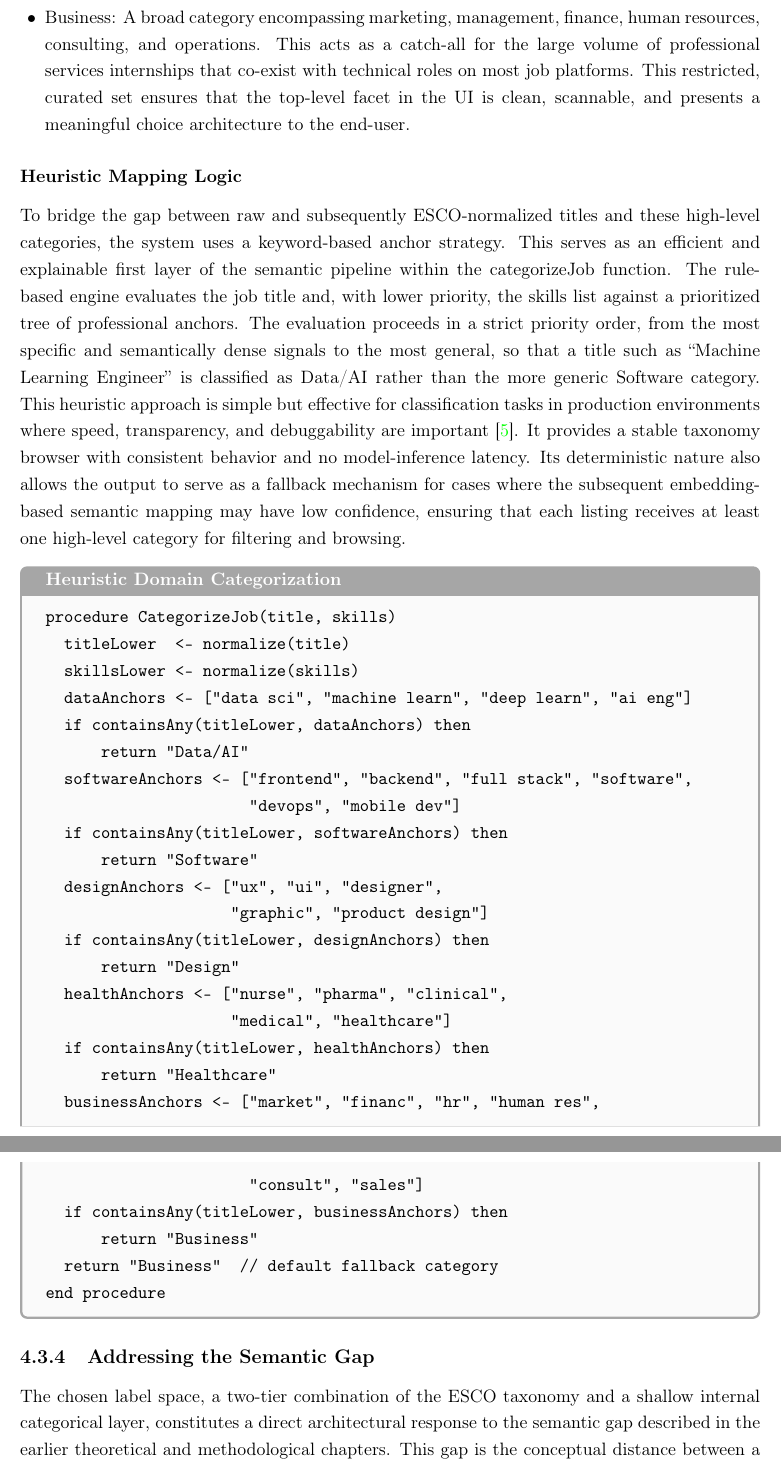
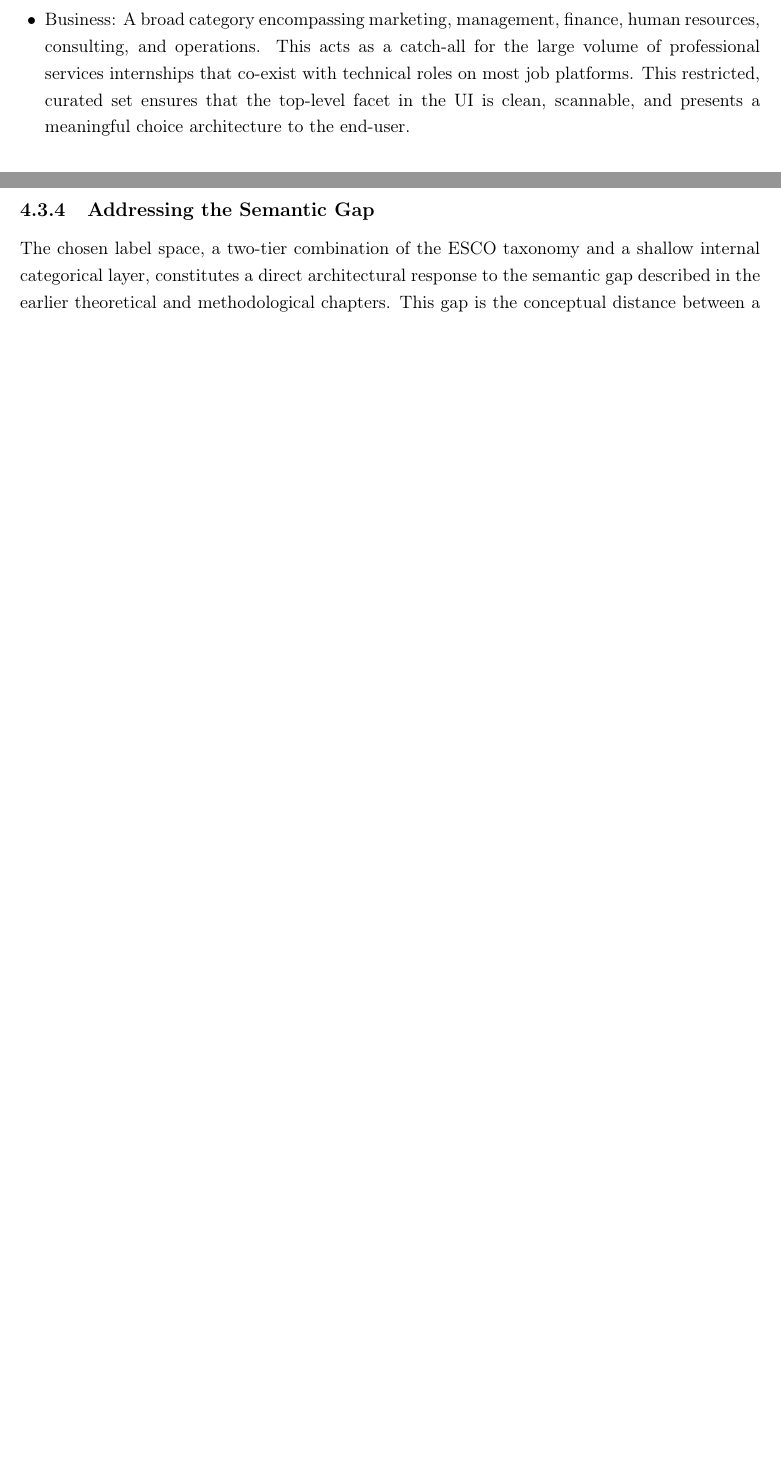
Before and after one commit to muadhbelkacem/c31, a LaTeX thesis (thesis.tex, which reads chapters/chapter4.tex): two parts of pages 42 and 43 of 94 before the commit and two parts of pages 41 and 42 of 92 after it, joined at a grey line, cut so that both start at the same text, the shorter picture padded with empty space. Compiled offline with pdfLaTeX.

Commit message:
Remove Heuristic Domain Categorization section

```diff
--- a/chapters/chapter4.tex
+++ b/chapters/chapter4.tex
@@ -196,38 +195,6 @@ The system defines five top-level categories that reflect the distribution and c
 \item Business: A broad category encompassing marketing, management, finance, human resources, consulting, and operations. This acts as a catch-all for the large volume of professional services internships that co-exist with technical roles on most job platforms. This restricted, curated set ensures that the top-level facet in the UI is clean, scannable, and presents a meaningful choice architecture to the end-user.
 
 \end{itemize}
-\subsubsection{Heuristic Mapping Logic}
-To bridge the gap between raw and subsequently ESCO-normalized titles and these high-level categories, the system uses a keyword-based anchor strategy. This serves as an efficient and explainable first layer of the semantic pipeline within the categorizeJob function. The rule-based engine evaluates the job title and, with lower priority, the skills list against a prioritized tree of professional anchors. The evaluation proceeds in a strict priority order, from the most specific and semantically dense signals to the most general, so that a title such as ``Machine Learning Engineer'' is classified as Data/AI rather than the more generic Software category. This heuristic approach is simple but effective for classification tasks in production environments where speed, transparency, and debuggability are important~\cite{boselli2018classifying}. It provides a stable taxonomy browser with consistent behavior and no model-inference latency. Its deterministic nature also allows the output to serve as a fallback mechanism for cases where the subsequent embedding-based semantic mapping may have low confidence, ensuring that each listing receives at least one high-level category for filtering and browsing.
-
-
-\begin{algorithmbox}[Heuristic Domain Categorization]
-\begin{verbatim}
-procedure CategorizeJob(title, skills)
-  titleLower  <- normalize(title)
-  skillsLower <- normalize(skills)
-  dataAnchors <- ["data sci", "machine learn", "deep learn", "ai eng"]
-  if containsAny(titleLower, dataAnchors) then
-      return "Data/AI"
-  softwareAnchors <- ["frontend", "backend", "full stack", "software",
-                      "devops", "mobile dev"]
-  if containsAny(titleLower, softwareAnchors) then
-      return "Software"
-  designAnchors <- ["ux", "ui", "designer",
-                    "graphic", "product design"]
-  if containsAny(titleLower, designAnchors) then
-      return "Design"
-  healthAnchors <- ["nurse", "pharma", "clinical",
-                    "medical", "healthcare"]
-  if containsAny(titleLower, healthAnchors) then
-      return "Healthcare"
-  businessAnchors <- ["market", "financ", "hr", "human res",
-                      "consult", "sales"]
-  if containsAny(titleLower, businessAnchors) then
-      return "Business"
-  return "Business"  // default fallback category
-end procedure
-\end{verbatim}
-\end{algorithmbox}
 
 \subsection{Addressing the Semantic Gap}
 The chosen label space, a two-tier combination of the ESCO taxonomy and a shallow internal categorical layer, constitutes a direct architectural response to the semantic gap described in the earlier theoretical and methodological chapters. This gap is the conceptual distance between a user's search language and an employer's job-posting language, and it contributes to poor recall in traditional lexical search systems. The architecture addresses this gap on two complementary levels, as visualized in Figure~\ref{fig:semantic-gap}.
```
Also changed, not shown: chapters/chapter4.tex (1 more changed lines).
